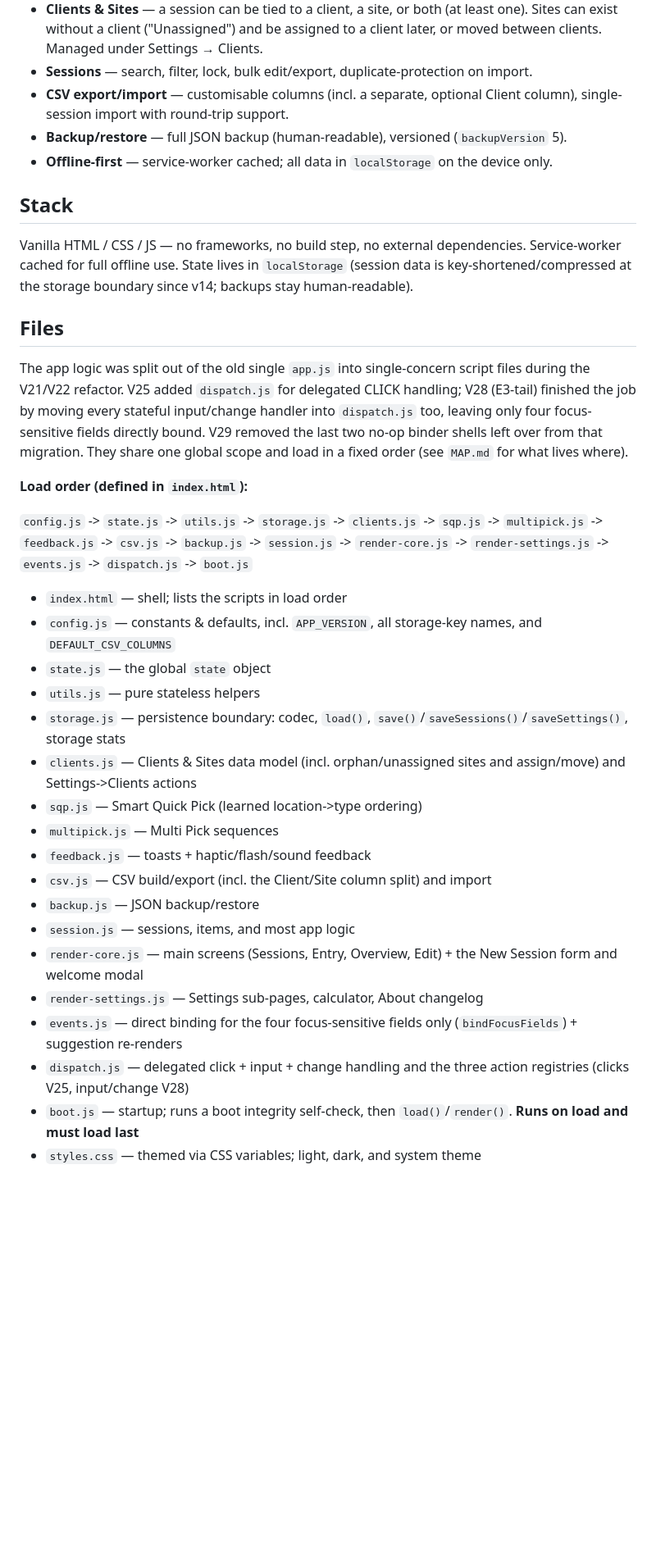
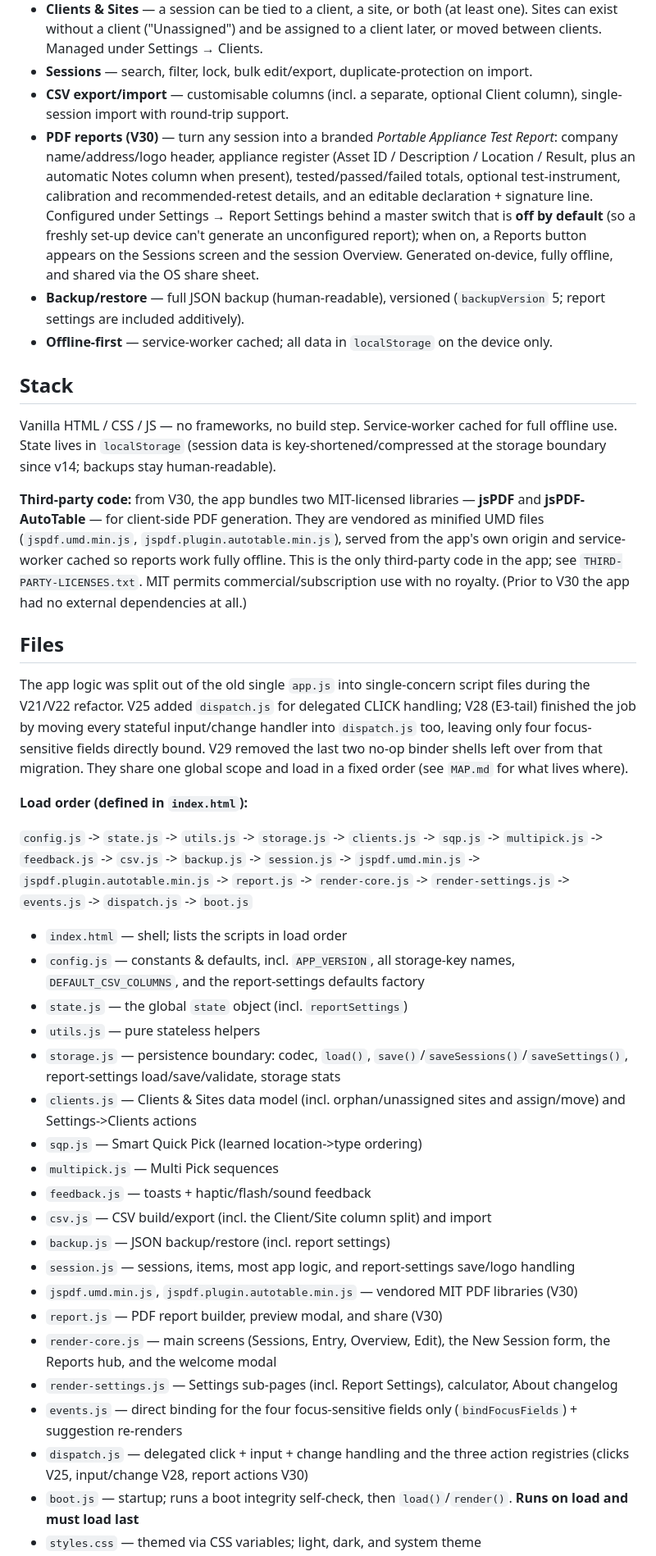
Before and after one commit to exnno/pat-test-app, a Markdown page: README.md, the part around one of its changes. Shown at 82% size. Drawn GitHub-style; blank space fills up the shorter version.

```diff
--- a/README.md
+++ b/README.md
@@ -13,12 +13,15 @@ A fast, offline-first portable appliance testing app. Records pass/fail decision
 - **Clients & Sites** — a session can be tied to a client, a site, or both (at least one). Sites can exist without a client ("Unassigned") and be assigned to a client later, or moved between clients. Managed under Settings → Clients.
 - **Sessions** — search, filter, lock, bulk edit/export, duplicate-protection on import.
 - **CSV export/import** — customisable columns (incl. a separate, optional Client column), single-session import with round-trip support.
-- **Backup/restore** — full JSON backup (human-readable), versioned (`backupVersion` 5).
+- **PDF reports (V30)** — turn any session into a branded *Portable Appliance Test Report*: company name/address/logo header, appliance register (Asset ID / Description / Location / Result, plus an automatic Notes column when present), tested/passed/failed totals, optional test-instrument, calibration and recommended-retest details, and an editable declaration + signature line. Configured under Settings → Report Settings behind a master switch that is **off by default** (so a freshly set-up device can't generate an unconfigured report); when on, a Reports button appears on the Sessions screen and the session Overview. Generated on-device, fully offline, and shared via the OS share sheet.
+- **Backup/restore** — full JSON backup (human-readable), versioned (`backupVersion` 5; report settings are included additively).
 - **Offline-first** — service-worker cached; all data in `localStorage` on the device only.
 
 ## Stack
 
-Vanilla HTML / CSS / JS — no frameworks, no build step, no external dependencies. Service-worker cached for full offline use. State lives in `localStorage` (session data is key-shortened/compressed at the storage boundary since v14; backups stay human-readable).
+Vanilla HTML / CSS / JS — no frameworks, no build step. Service-worker cached for full offline use. State lives in `localStorage` (session data is key-shortened/compressed at the storage boundary since v14; backups stay human-readable).
+
+**Third-party code:** from V30, the app bundles two MIT-licensed libraries — **jsPDF** and **jsPDF-AutoTable** — for client-side PDF generation. They are vendored as minified UMD files (`jspdf.umd.min.js`, `jspdf.plugin.autotable.min.js`), served from the app's own origin and service-worker cached so reports work fully offline. This is the only third-party code in the app; see `THIRD-PARTY-LICENSES.txt`. MIT permits commercial/subscription use with no royalty. (Prior to V30 the app had no external dependencies at all.)
 
 ## Files
 
@@ -26,23 +29,25 @@ The app logic was split out of the old single `app.js` into single-concern scrip
 
 **Load order (defined in `index.html`):**
 
-`config.js` -> `state.js` -> `utils.js` -> `storage.js` -> `clients.js` -> `sqp.js` -> `multipick.js` -> `feedback.js` -> `csv.js` -> `backup.js` -> `session.js` -> `render-core.js` -> `render-settings.js` -> `events.js` -> `dispatch.js` -> `boot.js`
+`config.js` -> `state.js` -> `utils.js` -> `storage.js` -> `clients.js` -> `sqp.js` -> `multipick.js` -> `feedback.js` -> `csv.js` -> `backup.js` -> `session.js` -> `jspdf.umd.min.js` -> `jspdf.plugin.autotable.min.js` -> `report.js` -> `render-core.js` -> `render-settings.js` -> `events.js` -> `dispatch.js` -> `boot.js`
 
 - `index.html` — shell; lists the scripts in load order
-- `config.js` — constants & defaults, incl. `APP_VERSION`, all storage-key names, and `DEFAULT_CSV_COLUMNS`
-- `state.js` — the global `state` object
+- `config.js` — constants & defaults, incl. `APP_VERSION`, all storage-key names, `DEFAULT_CSV_COLUMNS`, and the report-settings defaults factory
+- `state.js` — the global `state` object (incl. `reportSettings`)
 - `utils.js` — pure stateless helpers
-- `storage.js` — persistence boundary: codec, `load()`, `save()`/`saveSessions()`/`saveSettings()`, storage stats
+- `storage.js` — persistence boundary: codec, `load()`, `save()`/`saveSessions()`/`saveSettings()`, report-settings load/save/validate, storage stats
 - `clients.js` — Clients & Sites data model (incl. orphan/unassigned sites and assign/move) and Settings->Clients actions
 - `sqp.js` — Smart Quick Pick (learned location->type ordering)
 - `multipick.js` — Multi Pick sequences
 - `feedback.js` — toasts + haptic/flash/sound feedback
 - `csv.js` — CSV build/export (incl. the Client/Site column split) and import
-- `backup.js` — JSON backup/restore
-- `session.js` — sessions, items, and most app logic
-- `render-core.js` — main screens (Sessions, Entry, Overview, Edit) + the New Session form and welcome modal
-- `render-settings.js` — Settings sub-pages, calculator, About changelog
+- `backup.js` — JSON backup/restore (incl. report settings)
+- `session.js` — sessions, items, most app logic, and report-settings save/logo handling
+- `jspdf.umd.min.js`, `jspdf.plugin.autotable.min.js` — vendored MIT PDF libraries (V30)
+- `report.js` — PDF report builder, preview modal, and share (V30)
+- `render-core.js` — main screens (Sessions, Entry, Overview, Edit), the New Session form, the Reports hub, and the welcome modal
+- `render-settings.js` — Settings sub-pages (incl. Report Settings), calculator, About changelog
 - `events.js` — direct binding for the four focus-sensitive fields only (`bindFocusFields`) + suggestion re-renders
-- `dispatch.js` — delegated click + input + change handling and the three action registries (clicks V25, input/change V28)
+- `dispatch.js` — delegated click + input + change handling and the three action registries (clicks V25, input/change V28, report actions V30)
 - `boot.js` — startup; runs a boot integrity self-check, then `load()`/`render()`. **Runs on load and must load last**
 - `styles.css` — themed via CSS variables; light, dark, and system theme
```
Also changed, not shown: other parts of README.md (+4 -3 lines), MAP.md (+79 -24 lines).
